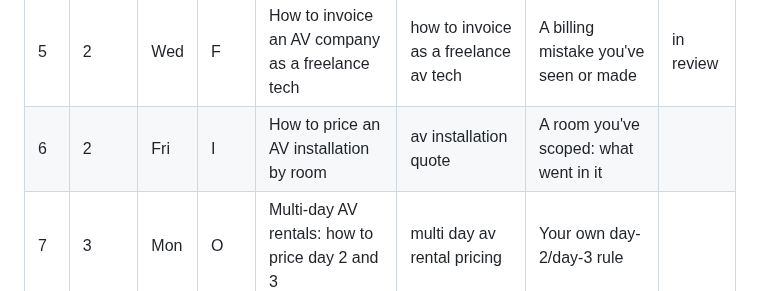
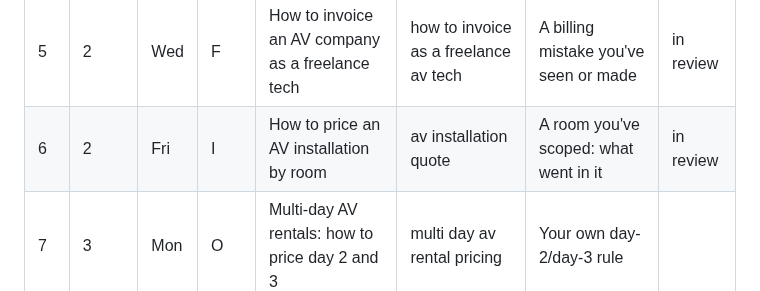
Before and after one commit to avland-app/avland-hub, a Markdown page: BLOG_TOPICS.md, the part around the change. GitHub-like rendering.

Commit message:
Topics: #6 in review
Co-Authored-By: Claude Sonnet 5.5 <noreply@anthropic.com>

```diff
--- a/BLOG_TOPICS.md
+++ b/BLOG_TOPICS.md
@@ -15,7 +15,7 @@ Audience key: **O** = AV company owners/PMs, **F** = AV freelancers, **I** = ins
 | 3 | 1 | Fri | A | How to calculate overtime for AV crew calls | av crew overtime | A typical call: hours, rate, how you split OT/DT | in review |
 | 4 | 2 | Mon | O | Setting day rates for AV rental gear | av equipment rental rates | How you price a piece of gear you own (e.g. E2) | |
 | 5 | 2 | Wed | F | How to invoice an AV company as a freelance tech | how to invoice as a freelance av tech | A billing mistake you've seen or made | in review |
-| 6 | 2 | Fri | I | How to price an AV installation by room | av installation quote | A room you've scoped: what went in it | |
+| 6 | 2 | Fri | I | How to price an AV installation by room | av installation quote | A room you've scoped: what went in it | in review |
 | 7 | 3 | Mon | O | Multi-day AV rentals: how to price day 2 and 3 | multi day av rental pricing | Your own day-2/day-3 rule | |
 | 8 | 3 | Wed | F | Day rate or hourly? Pricing AV freelance work | av freelancer day rate | Which you use and why | |
 | 9 | 3 | Fri | A | What an AV pull sheet is and how to make one | av pull sheet | Something left behind because the list was wrong | |
```
